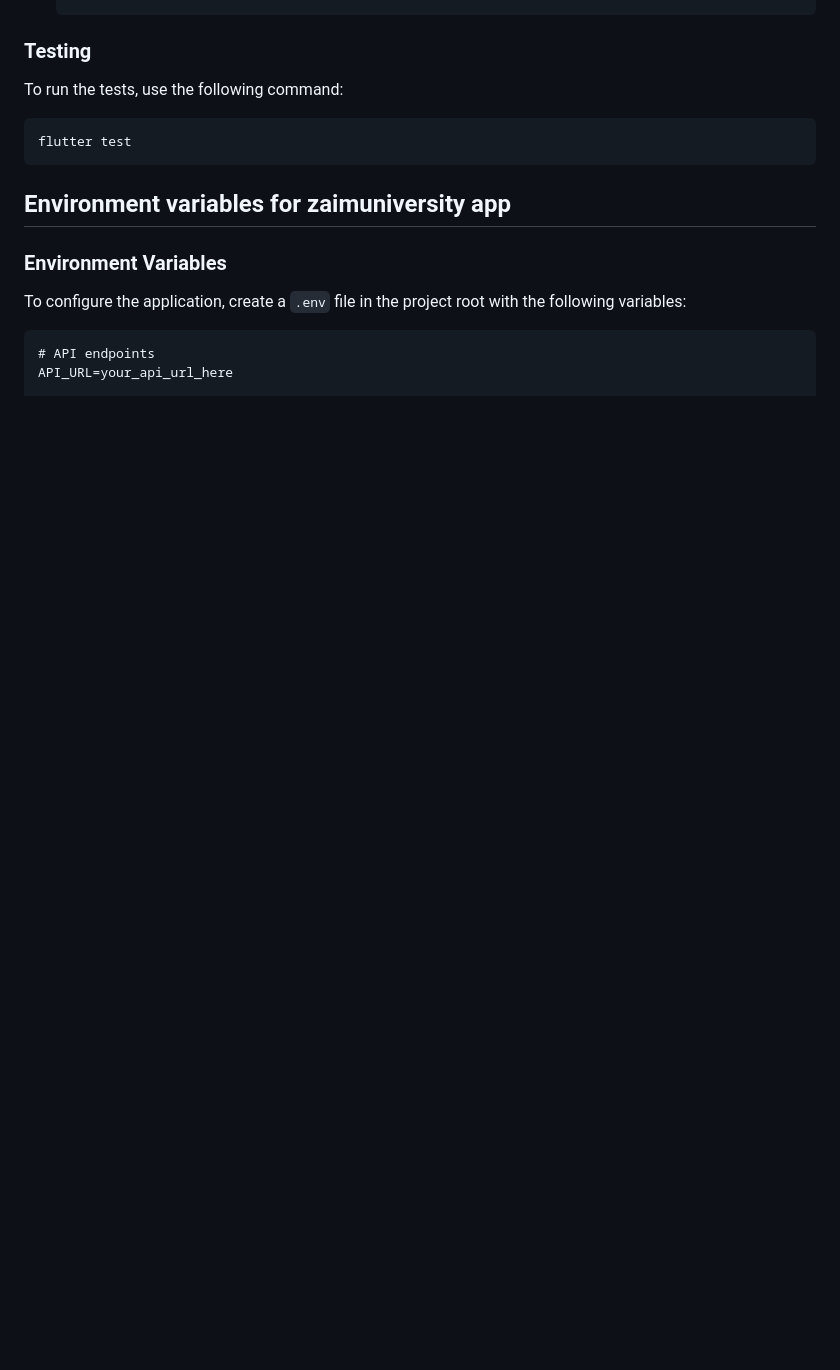
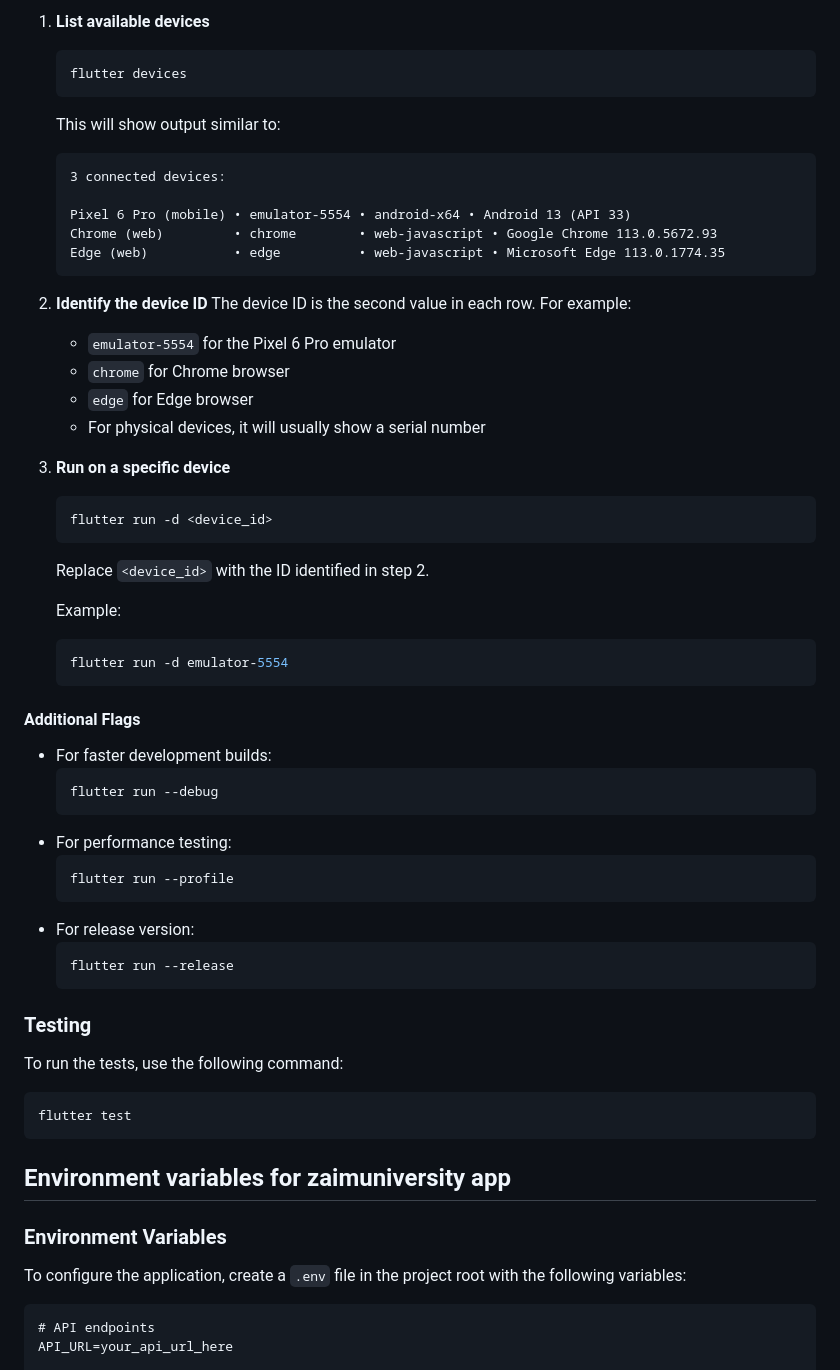
Before and after one commit to ars1mm/zaimuniversity, a Markdown page: README.md, the part around one of its changes. GitHub-like rendering; blank space fills up the shorter version.

Commit message:
feat: Add detailed emulator setup and usage instructions to README

````diff
--- a/README.md
+++ b/README.md
@@ -36,3 +113,46 @@ To set up the project locally, follow these steps:
+1. **List available devices**
+    ```powershell
+    flutter devices
+    ```
+    This will show output similar to:
+    ```
+    3 connected devices:
+
+    Pixel 6 Pro (mobile) • emulator-5554 • android-x64 • Android 13 (API 33)
+    Chrome (web)         • chrome        • web-javascript • Google Chrome 113.0.5672.93
+    Edge (web)           • edge          • web-javascript • Microsoft Edge 113.0.1774.35
+    ```
+
+2. **Identify the device ID**
+    The device ID is the second value in each row. For example:
+    - `emulator-5554` for the Pixel 6 Pro emulator
+    - `chrome` for Chrome browser
+    - `edge` for Edge browser
+    - For physical devices, it will usually show a serial number
+
+3. **Run on a specific device**
+    ```powershell
+    flutter run -d <device_id>
+    ```
+    Replace `<device_id>` with the ID identified in step 2.
+
+    Example:
+    ```powershell
+    flutter run -d emulator-5554
+    ```
+
+#### Additional Flags
+- For faster development builds:
+    ```powershell
+    flutter run --debug
+    ```
+- For performance testing:
+    ```powershell
+    flutter run --profile
+    ```
+- For release version:
+    ```powershell
+    flutter run --release
     ```
 
 ### Testing
````
Also changed, not shown: other parts of README.md (+77 -0 lines).
